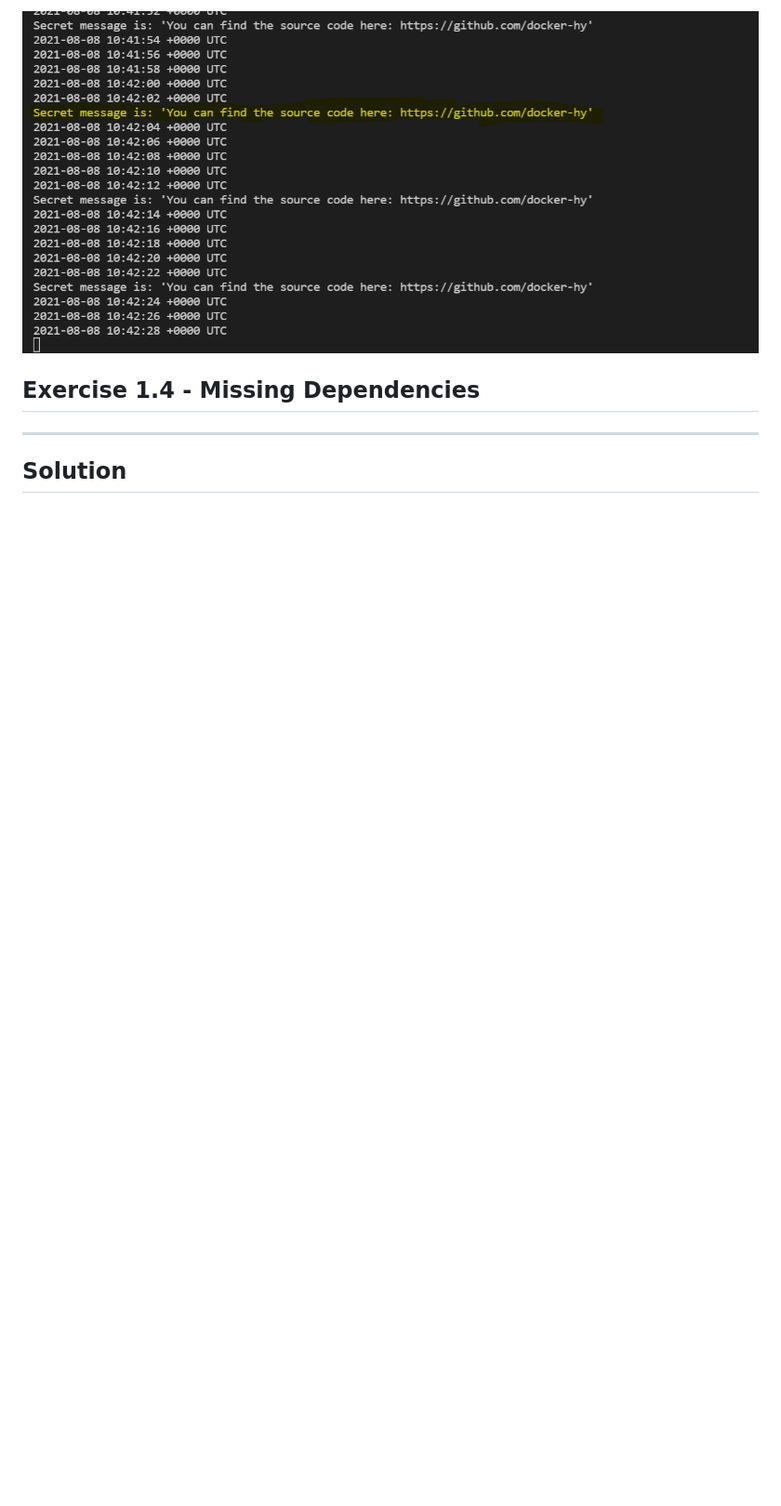
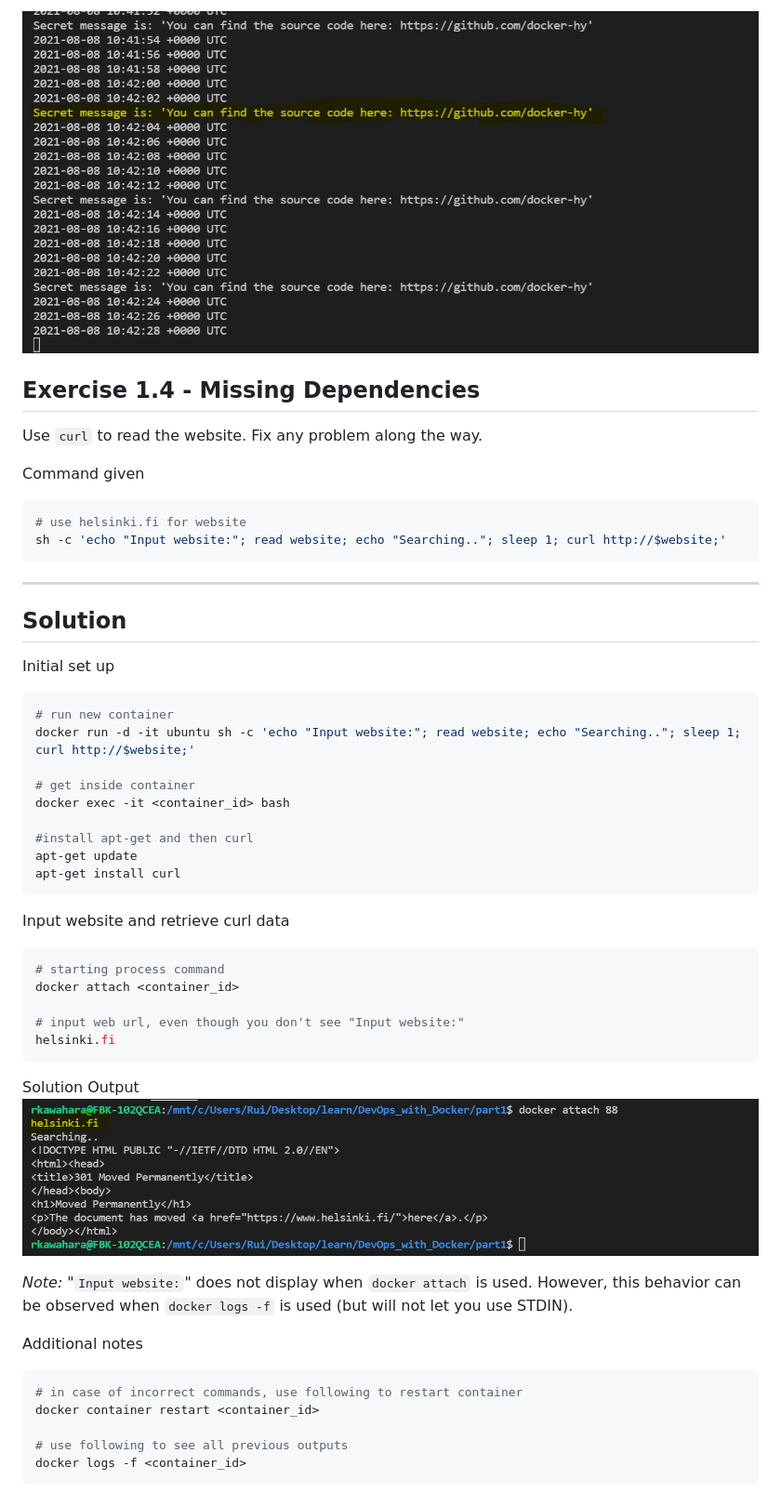
Before and after one commit to ruikawahara/DevOps_with_Docker, a Markdown page: part1/2.running_and_stopping_containers.md, the part around the change printed below. Shown: that part at 93% size. Drawn GitHub-style; pictures changed too: part1/img/e1.4.PNG (added); blank space fills up the shorter version.

Commit message:
ex1.4 done

````diff
--- a/part1/2.running_and_stopping_containers.md
+++ b/part1/2.running_and_stopping_containers.md
@@ -34,6 +34,50 @@ Secret Message
 
 ## Exercise 1.4 - Missing Dependencies
 
+Use ```curl``` to read the website. Fix any problem along the way.
+
+Command given
+```bash
+# use helsinki.fi for website
+sh -c 'echo "Input website:"; read website; echo "Searching.."; sleep 1; curl http://$website;'
+```
+
 ---
 
 ## Solution
+
+Initial set up
+```bash
+# run new container
+docker run -d -it ubuntu sh -c 'echo "Input website:"; read website; echo "Searching.."; sleep 1; curl http://$website;'
+
+# get inside container
+docker exec -it <container_id> bash
+
+#install apt-get and then curl
+apt-get update
+apt-get install curl
+```
+
+Input website and retrieve curl data
+```bash
+# starting process command
+docker attach <container_id>
+
+# input web url, even though you don't see "Input website:"
+helsinki.fi
+```
+
+Solution Output
+![1.4 - Missing Dependencies](./img/e1.4.PNG)
+
+_Note:_ "```Input website:```" does not display when ```docker attach``` is used. However, this behavior can be observed when ```docker logs -f``` is used (but will not let you use STDIN).
+
+Additional notes
+```bash
+# in case of incorrect commands, use following to restart container
+docker container restart <container_id>
+
+# use following to see all previous outputs
+docker logs -f <container_id>
+```
````
Also changed, not shown: other parts of part1/2.running_and_stopping_containers.md (+2 -2 lines).
